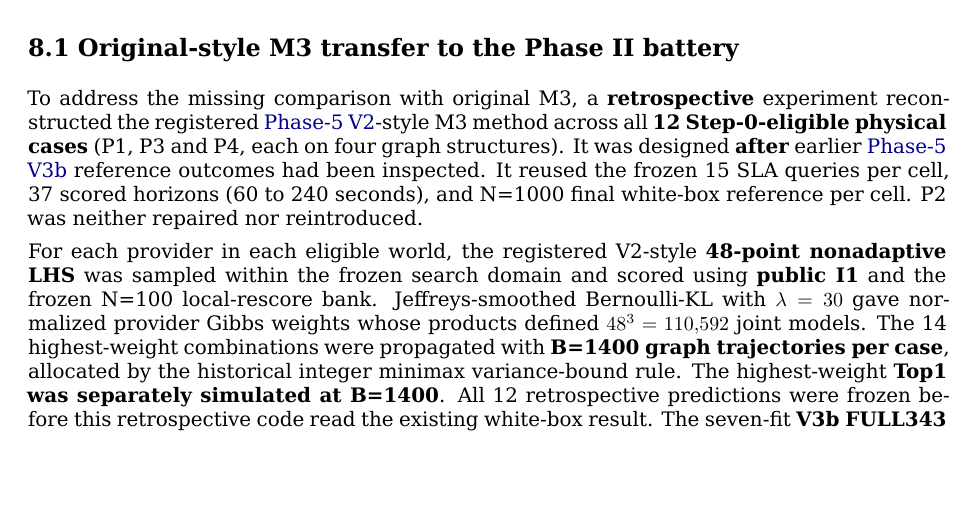
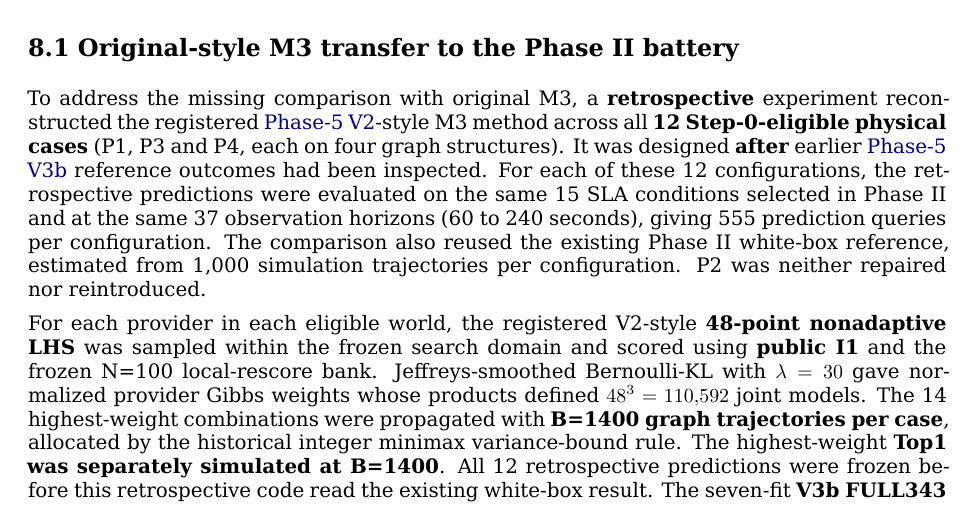
Before and after one commit to ildefons/praise-cao-sim, a LaTeX document (first_science/b1/report/overleaf/main.tex): part of page 20 of 35, cut so that both start at the same text, the shorter picture padded with empty space. Compiled offline with XeLaTeX.

Commit message:
Clarify Phase III reuse of SLA conditions, horizons and reference

```diff
--- a/first_science/b1/report/overleaf/main.tex
+++ b/first_science/b1/report/overleaf/main.tex
@@ -595,7 +595,7 @@ The investigation has three parts. Section 8.1 applies key rules of the original
 
 \subsection*{8.1 Original-style M3 transfer to the Phase II battery}
 
-To address the missing comparison with original M3, a \textbf{retrospective} experiment reconstructed the registered \hyperref[app:experiment-stages]{Phase-5 V2}-style M3 method across all \textbf{12 Step-0-eligible physical cases} (P1, P3 and P4, each on four graph structures). It was designed \textbf{after} earlier \hyperref[app:experiment-stages]{Phase-5 V3b} reference outcomes had been inspected. It reused the frozen 15 SLA queries per cell, 37 scored horizons (60 to 240 seconds), and N=1000 final white-box reference per cell. P2 was neither repaired nor reintroduced.
+To address the missing comparison with original M3, a \textbf{retrospective} experiment reconstructed the registered \hyperref[app:experiment-stages]{Phase-5 V2}-style M3 method across all \textbf{12 Step-0-eligible physical cases} (P1, P3 and P4, each on four graph structures). It was designed \textbf{after} earlier \hyperref[app:experiment-stages]{Phase-5 V3b} reference outcomes had been inspected. For each of these 12 configurations, the retrospective predictions were evaluated on the same 15 SLA conditions selected in Phase II and at the same 37 observation horizons (60 to 240 seconds), giving 555 prediction queries per configuration. The comparison also reused the existing Phase II white-box reference, estimated from 1,000 simulation trajectories per configuration. P2 was neither repaired nor reintroduced.
 
 For each provider in each eligible world, the registered V2-style \textbf{48-point nonadaptive LHS} was sampled within the frozen search domain and scored using \textbf{public I1} and the frozen N=100 local-rescore bank. Jeffreys-smoothed Bernoulli-KL with $\lambda=30$ gave normalized provider Gibbs weights whose products defined $48^3=110{,}592$ joint models. The 14 highest-weight combinations were propagated with \textbf{B=1400 graph trajectories per case}, allocated by the historical integer minimax variance-bound rule. The highest-weight \textbf{Top1 was separately simulated at B=1400}. All 12 retrospective predictions were frozen before this retrospective code read the existing white-box result. The seven-fit \textbf{V3b FULL343} remains an unchanged comparator. This reproduces key registered V2 M3-style rules, but is \textbf{not} a bit-for-bit reproduction of the September \hyperref[app:experiment-stages]{Phase-4} pilot. Table~\ref{tab:retrospective-m3-overall} compares the errors of the executed and retrospective estimators.
 
```
